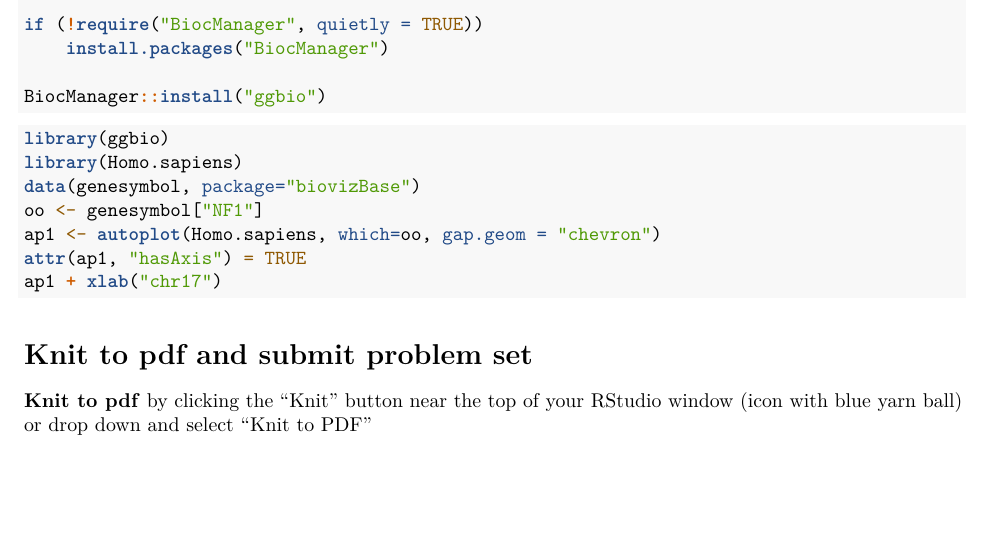
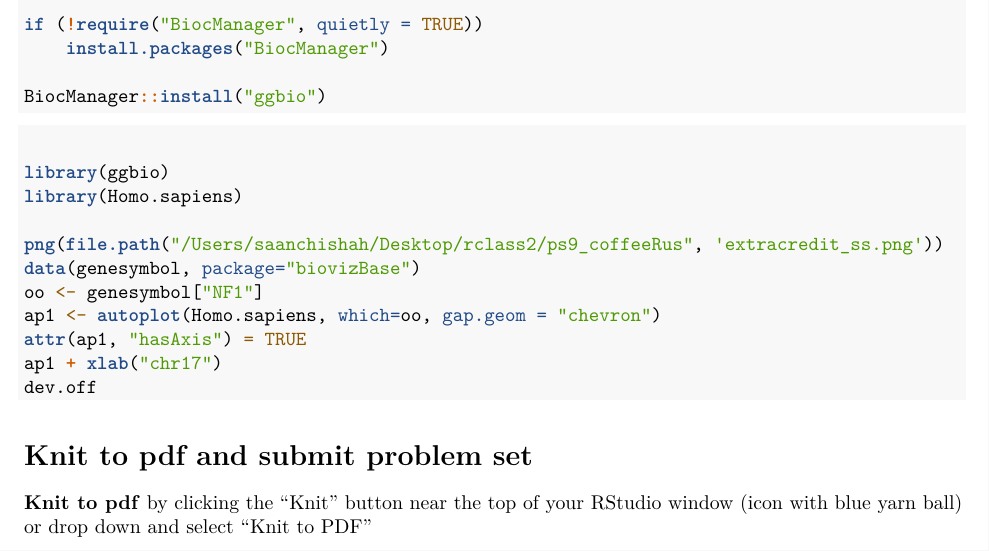
Before and after one commit to sassysaanch/ps9_coffeeRus, an R Markdown document (ps9_shah_saanchi/ps9_shah_saanchi.Rmd): part of page 5 of 5, cut so that both start at the same text, the shorter picture padded with empty space. Rendered offline with R 4.5, knitr and Pandoc, then LaTeX, with nearby package versions.

Commit message:
adding files

````diff
--- a/ps9_shah_saanchi/ps9_shah_saanchi.Rmd
+++ b/ps9_shah_saanchi/ps9_shah_saanchi.Rmd
@@ -295,13 +295,18 @@
 
 
 ```{r}
+
+
 library(ggbio)
 library(Homo.sapiens)
+
+png(file.path("/Users/saanchishah/Desktop/rclass2/ps9_coffeeRus", 'extracredit_ss.png'))
 data(genesymbol, package="biovizBase")
 oo <- genesymbol["NF1"]
 ap1 <- autoplot(Homo.sapiens, which=oo, gap.geom = "chevron")
 attr(ap1, "hasAxis") = TRUE
 ap1 + xlab("chr17")
+dev.off
 ```
 
 
````
Also changed, not shown: extracredit_ss.png (added).
